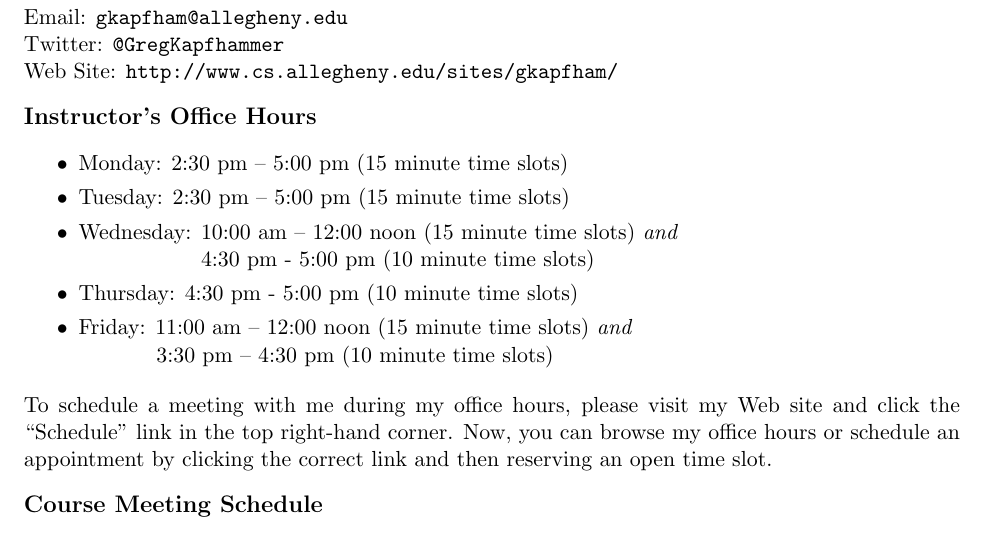
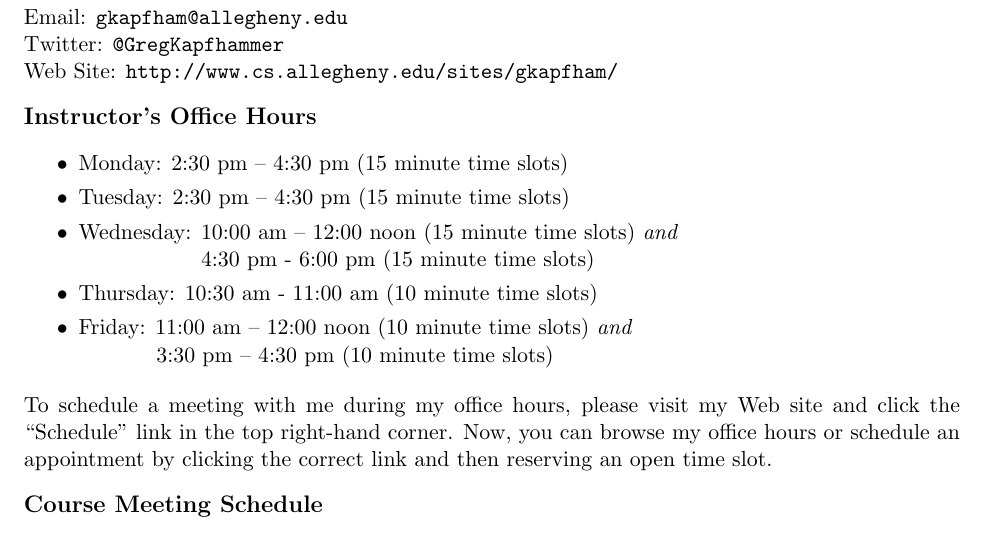
Before and after one commit to gkapfham/cs500501F2014, a LaTeX document (syllabus/cs500501-syllabus.tex): part of page 1 of 4, cut so that both start at the same text. Compiled offline with pdfLaTeX; a LaTeX package or settings file that is missing is left out.

Commit message:
Updated the syllabus to contain the new office hours.

```diff
--- a/syllabus/cs500501-syllabus.tex
+++ b/syllabus/cs500501-syllabus.tex
@@ -20,12 +20,12 @@ Dr.\ Gregory M.\ Kapfhammer\\
 
 \begin{itemize}
 	\itemsep 0em
-	\item Monday: 2:30 pm -- 5:00 pm (15 minute time slots)
-	\item Tuesday: 2:30 pm -- 5:00 pm (15 minute time slots)
+	\item Monday: 2:30 pm -- 4:30 pm (15 minute time slots)
+	\item Tuesday: 2:30 pm -- 4:30 pm (15 minute time slots)
         \item Wednesday: 10:00 am -- 12:00 noon (15 minute time slots) {\em and} \\ \hspace*{.8in}
-          4:30 pm - 5:00 pm (10 minute time slots)
-	\item Thursday: 4:30 pm - 5:00 pm (10 minute time slots)
-	\item Friday: 11:00 am -- 12:00 noon (15 minute time slots) {\em and} \\ \hspace*{.49in} 3:30 pm -- 4:30 pm (10 minute time slots)
+          4:30 pm - 6:00 pm (15 minute time slots)
+	\item Thursday: 10:30 am - 11:00 am (10 minute time slots)
+	\item Friday: 11:00 am -- 12:00 noon (10 minute time slots) {\em and} \\ \hspace*{.49in} 3:30 pm -- 4:30 pm (10 minute time slots)
 \end{itemize}
 
 \noindent
```
